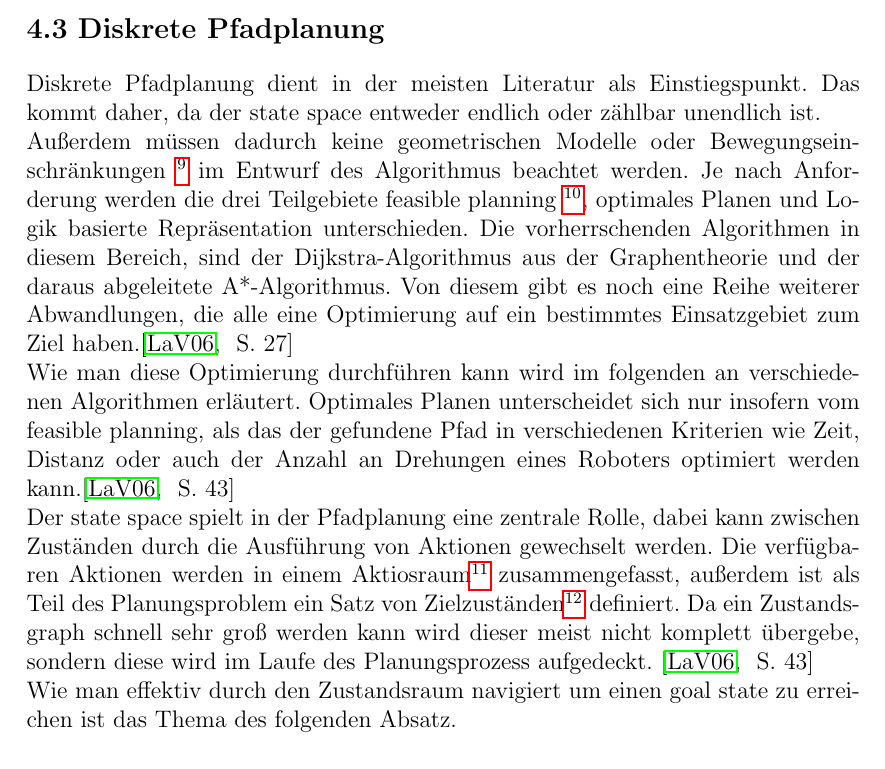
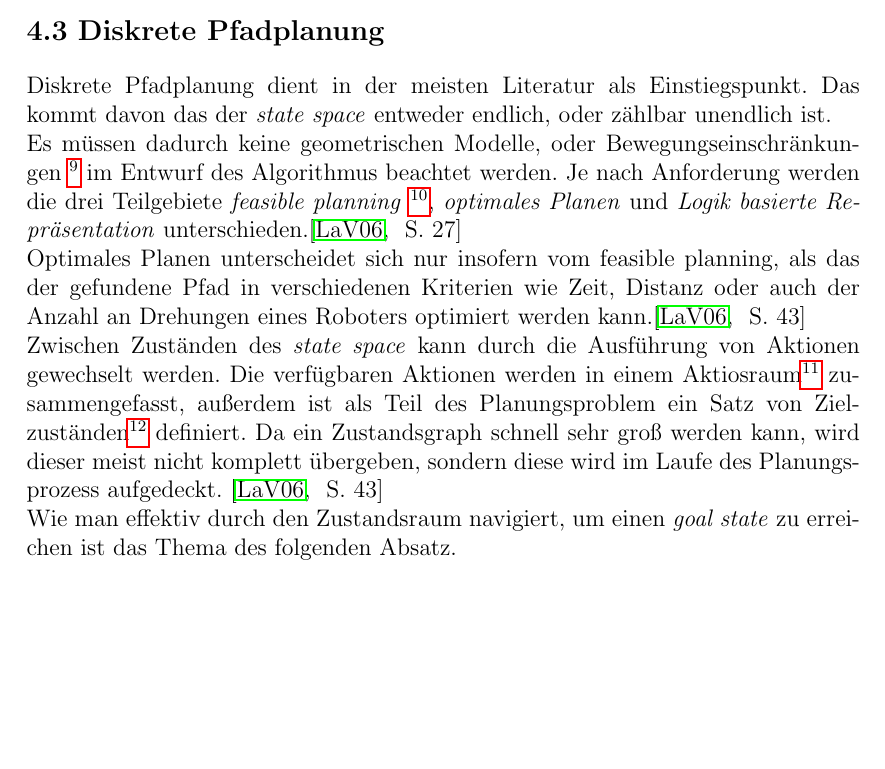
Before and after one commit to flupppi/Wissenschaftliches-Arbeiten, a LaTeX thesis (vorlage.tex, which reads chapters/Algorithmen.tex): part of page 15 of 24, cut so that both start at the same text, the shorter picture padded with empty space. Compiled offline with pdfLaTeX.

Commit message:
noch ein paar fixes

```diff
--- a/chapters/Algorithmen.tex
+++ b/chapters/Algorithmen.tex
@@ -47,15 +47,17 @@ Auf die genaue Einteilung der Einsatzgebiete wird in \ref{Kapitel5} noch eingega
 
 \section{Diskrete Pfadplanung} \label{Kapitel 4.3} % In diesem Kapitel hätte ich gerne noch ein Bild, das das Konzept der diskreten Pfadplanung auf einen Blick veranschaulicht veranschaulicht
 
-Diskrete Pfadplanung dient in der meisten Literatur als Einstiegspunkt. Das kommt daher, da der state space entweder endlich oder z"ahlbar unendlich ist.\\
-Au"serdem m"ussen dadurch keine geometrischen Modelle oder Bewegungseinschr"ankungen \footnote{Bewegungseinschr"ankungen (engl. differential constraints)} im Entwurf des Algorithmus beachtet werden.
+Diskrete Pfadplanung dient in der meisten Literatur als Einstiegspunkt. Das kommt davon das der \textit{state space} entweder endlich, oder z"ahlbar unendlich ist.\\
+Es m"ussen dadurch keine geometrischen Modelle, oder Bewegungseinschr"ankungen \footnote{Bewegungseinschr"ankungen (engl. differential constraints)} im Entwurf des Algorithmus beachtet werden.
 % Der Planer weis "uber alles bescheit, die struktur ist regelmaeßig
-Je nach Anforderung werden die drei Teilgebiete feasible planning \footnote{feasible planning (Dt. durchf"uhrbares Planen) im folgenden FP}, optimales Planen und Logik basierte Repr"asentation unterschieden. Die vorherrschenden Algorithmen in diesem Bereich, sind der Dijkstra-Algorithmus aus der Graphentheorie und der daraus abgeleitete A*-Algorithmus. Von diesem gibt es noch eine Reihe weiterer Abwandlungen, die alle eine Optimierung auf ein bestimmtes Einsatzgebiet zum Ziel haben.\cite[~S. 27]{Lav06} \\
-Wie man diese Optimierung durchf"uhren kann wird im folgenden an verschiedenen Algorithmen erl"autert. Optimales Planen unterscheidet sich nur insofern vom feasible planning, als das der gefundene Pfad in verschiedenen Kriterien wie Zeit, Distanz oder auch der Anzahl an Drehungen eines Roboters optimiert werden kann.\cite[~S. 43]{Lav06} \\
-Der state space spielt in der Pfadplanung eine zentrale Rolle, dabei kann zwischen Zust"anden durch die Ausf"uhrung von Aktionen gewechselt werden. Die verf"ugbaren Aktionen werden in einem Aktiosraum\footnote{Aktionsraum (engl. action space) } zusammengefasst, au"serdem ist als Teil des Planungsproblem ein Satz von Zielzust"anden\footnote{Zielzust"ande (engl. goal states)} definiert.
-Da ein Zustandsgraph schnell sehr gro"s werden kann wird dieser meist nicht komplett "ubergebe, sondern diese wird im Laufe des Planungsprozess aufgedeckt.
+Je nach Anforderung werden die drei Teilgebiete \textit{feasible planning} \footnote{feasible planning (Dt. durchf"uhrbares Planen) im folgenden FP}, \textit{optimales Planen} und \textit{Logik basierte Repr"asentation} unterschieden.\cite[~S. 27]{Lav06}\\
+% Die vorherrschenden Algorithmen in diesem Bereich, sind der Dijkstra-Algorithmus aus der Graphentheorie und der daraus abgeleitete A*-Algorithmus. Von diesem gibt es noch eine Reihe weiterer Abwandlungen, die alle eine Optimierung auf ein bestimmtes Einsatzgebiet zum Ziel haben. \\
+%Wie man diese Optimierung durchf"uhren kann wird im folgenden an verschiedenen Algorithmen erl"autert.
+Optimales Planen unterscheidet sich nur insofern vom feasible planning, als das der gefundene Pfad in verschiedenen Kriterien wie Zeit, Distanz oder auch der Anzahl an Drehungen eines Roboters optimiert werden kann.\cite[~S. 43]{Lav06} \\
+Zwischen Zust"anden des \textit{state space} kann durch die Ausf"uhrung von Aktionen gewechselt werden. Die verf"ugbaren Aktionen werden in einem Aktiosraum\footnote{Aktionsraum (engl. action space) } zusammengefasst, au"serdem ist als Teil des Planungsproblem ein Satz von Zielzust"anden\footnote{Zielzust"ande (engl. goal states)} definiert.
+Da ein Zustandsgraph schnell sehr gro"s werden kann, wird dieser meist nicht komplett "ubergeben, sondern diese wird im Laufe des Planungsprozess aufgedeckt.
 \cite[~S. 43]{Lav06} \\
-Wie man effektiv durch den Zustandsraum navigiert um einen goal state zu erreichen ist das Thema des folgenden Absatz.
+Wie man effektiv durch den Zustandsraum navigiert, um einen \textit{goal state} zu erreichen ist das Thema des folgenden Absatz.
 \begin{figure}
 \centering
 \subsection*{Formulierung 4.3 (Discrete Feasible Planning)}
```
Also changed, not shown: chapters/Algorithmen.tex (4 more changed lines).
